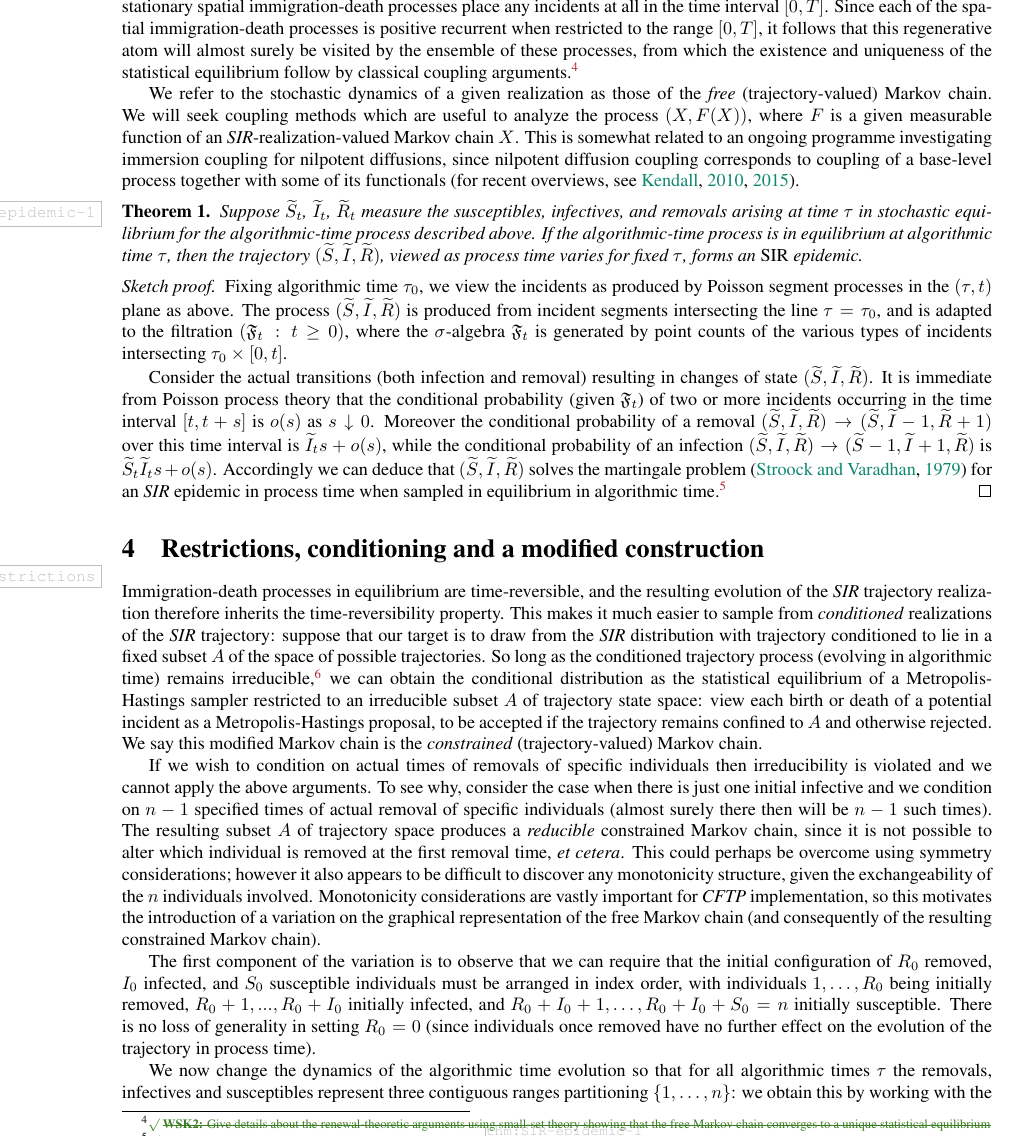
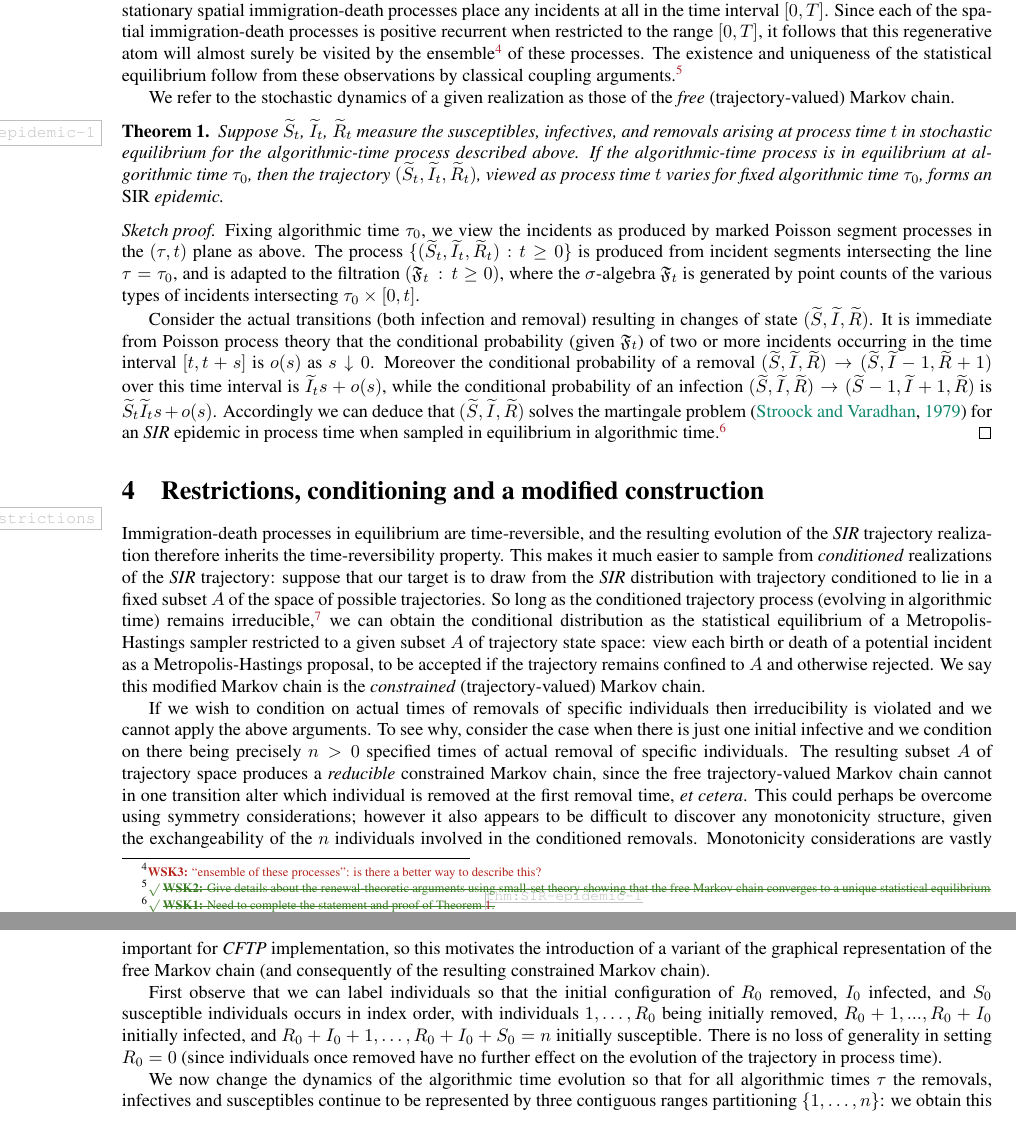
Before and after one commit to WilfridSKendall/EpidemicsCFTP.jl, a LaTeX paper (PerfectEpidemics.tex): part of page 5 of 17 before the commit and two parts of pages 5 and 6 of 16 after it, the two joined at a grey line, cut so that both start at the same text. Compiled offline with pdfLaTeX; a LaTeX package or settings file that is missing is left out.

Commit message:
Beginning to update the description of the variant trajectory-valued Markov chain.

```diff
--- a/PerfectEpidemics.tex
+++ b/PerfectEpidemics.tex
@@ -357,37 +361,47 @@ the \(n+\tbinom{n}{2}\)
  Since each of the spatial immigration-death processes
  is positive recurrent when restricted to the range
  \([0,T]\), it follows that this regenerative
- atom will almost surely be visited by the ensemble of
- these processes, from which the existence
+ atom will almost surely be visited by the ensemble
+\NB[WSK3]{``ensemble of these processes'': is there a better way to describe this?}
+ of
+ these processes.
+%  , from which the
+ The existence
  and uniqueness of the statistical equilibrium
- follow by classical coupling arguments.
+ follow
+ from these observations
+ by classical coupling arguments.
 \xNB[WSK2]{Give details about the renewal-theoretic arguments using small-set theory showing that the free Markov chain converges to a unique statistical equilibrium}
 % Moreover this construction allows us to simulate the evolution in algorithmic time of simultaneous coupled realizations of \SIR epidemics from all possible sets of initial conditions.
 
  We refer to the stochastic dynamics of a given realization as those of the \emph{free}
  (trajectory-valued) Markov chain.
-  We will seek coupling methods which are useful to analyze the process \((X, F(X))\),
-where \(F\) is a given measurable function of an \SIR-realization-valued Markov chain \(X\).
-This is somewhat related to an ongoing programme investigating immersion coupling for nilpotent diffusions,
-since nilpotent diffusion coupling corresponds
-to coupling of a base-level process
-together with some of its
-functionals (for recent overviews, see \citealp{Kendall-2009d,Kendall-2013a}).
+%   We will seek coupling methods which are useful to analyze the process \((X, F(X))\),
+% where \(F\) is a given measurable function of an \SIR-realization-valued Markov chain \(X\).
+% This is somewhat related to an ongoing programme investigating immersion coupling for nilpotent diffusions,
+% since nilpotent diffusion coupling corresponds
+% to coupling of a base-level process
+% together with some of its
+% functionals (for recent overviews, see \citealp{Kendall-2009d,Kendall-2013a}).
 
 
  \begin{thm}\label{thm:SIR-epidemic-1}
  Suppose \(\widetilde{S}_t\), \(\widetilde{I}_t\), \(\widetilde{R}_t\) measure the susceptibles, infectives, and removals
- arising at time \(\tau\) in stochastic equilibrium for the algorithmic-time process described above.
- If the algorithmic-time process is in equilibrium at  algorithmic time \(\tau\),
- then the trajectory \((\widetilde{S}, \widetilde{I}, \widetilde{R})\), viewed as process time varies
- for fixed
- \(\tau\), forms an \SIR epidemic.
+ arising at process time \(t\)
+ in stochastic equilibrium for the algorithmic-time process described above.
+ If the algorithmic-time process is in equilibrium at  algorithmic time
+ \(\tau_0\),
+ then the trajectory \((\widetilde{S}_t, \widetilde{I}_t, \widetilde{R}_t)\),
+ viewed as process time \(t\) varies
+ for fixed algorithmic time
+ \(\tau_0\), forms an \SIR epidemic.
 \end{thm}
 \begin{proof}[Sketch proof]
 Fixing algorithmic time \(\tau_0\),
-we view the incidents as produced by Poisson
+we view the incidents as produced by marked Poisson
 segment processes in the \((\tau,t)\) plane as above.
-The process \((\widetilde{S}, \widetilde{I}, \widetilde{R})\) is produced from incident segments
+The process \(\{(\widetilde{S}_t, \widetilde{I}_t, \widetilde{R}_t):t\geq0\}\)
+is produced from incident segments
 intersecting the line \(\tau=\tau_0\),
 and is adapted to the filtration \(\Filtration\),
 where the \(\sigma\)-algebra
@@ -437,7 +451,7 @@ in process time when sampled in equilibrium in algorithmic time.
  (evolving in algorithmic time) remains
  irreducible,
 \xNB[WSK2]{Better to talk about Harris property rather than irreducibility?!}
- we can obtain the conditional distribution as the statistical equilibrium of a Metropolis-Hastings sampler restricted to an irreducible subset \(A\) of
+ we can obtain the conditional distribution as the statistical equilibrium of a Metropolis-Hastings sampler restricted to a given subset \(A\) of
  trajectory state space:
  view each birth or death of a potential incident as a Metropolis-Hastings proposal,
  to be accepted if the trajectory remains
@@ -464,23 +478,30 @@ in process time when sampled in equilibrium in algorithmic time.
  of specific individuals
  then irreducibility is violated
  and we cannot apply the above arguments.
- To see why, consider the case when there is just one initial infective and we condition on \(n-1\) specified times of actual
- removal of specific individuals (almost surely there then will be \(n-1\) such times).
- The resulting subset \(A\) of trajectory space produces a \emph{reducible} constrained Markov chain, since it is not possible to alter which individual is removed at the first removal time, \emph{et cetera}.
+ To see why, consider the case when there is just one initial infective and we condition on there being precisely \(n>0\) specified times of actual
+ removal of specific individuals.
+%  (almost surely there then will be \(n-1\) such times).
+ The resulting subset \(A\) of trajectory space produces a \emph{reducible} constrained Markov chain, since
+ the free trajectory-valued Markov chain cannot in one transition
+ alter which individual is removed at the first removal time, \emph{et cetera}.
  This could perhaps be overcome using symmetry considerations;
- however it also appears to be difficult to discover any monotonicity structure, given the exchangeability of the \(n\) individuals involved.
+ however it also appears to be difficult to discover any monotonicity structure, given the exchangeability of the \(n\) individuals involved
+ in the conditioned removals.
  Monotonicity considerations are vastly important
  for \CFTP implementation, so this
- motivates the introduction of a variation
- on the graphical representation of the free Markov chain
+ motivates the introduction of a
+ variant of
+ the graphical representation of the free Markov chain
  (and consequently of the resulting
  constrained Markov chain).
 
- The first component of the variation is to observe that we can require that the initial configuration of \(R_0\) removed, \(I_0\) infected, and \(S_0\) susceptible individuals must be arranged in index order,
+First observe that we can label
+individuals so that the initial configuration of \(R_0\) removed, \(I_0\) infected, and \(S_0\) susceptible individuals occurs in index order,
  with individuals \(1, \ldots, R_0\) being initially removed, \(R_0+1, ..., R_0+I_0\) initially infected, and \(R_0+I_0+1, \ldots, R_0+I_0+S_0=n\) initially susceptible.
  There is no loss of generality in setting \(R_0=0\)
  (since individuals once removed have no further effect on the evolution of the trajectory in process time).
 
  We now change the dynamics of the algorithmic time evolution so that for all algorithmic times \(\tau\)
- the removals, infectives and susceptibles represent three contiguous ranges partitioning \(\{1, \ldots, n\}\):
- we obtain this by working with the following Poisson streams of potential incidents.
+ the removals, infectives and susceptibles
+ continue to be represented by three contiguous ranges partitioning \(\{1, \ldots, n\}\):
+ we obtain this by
```
Also changed, not shown: PerfectEpidemics.tex (21 more changed lines).
